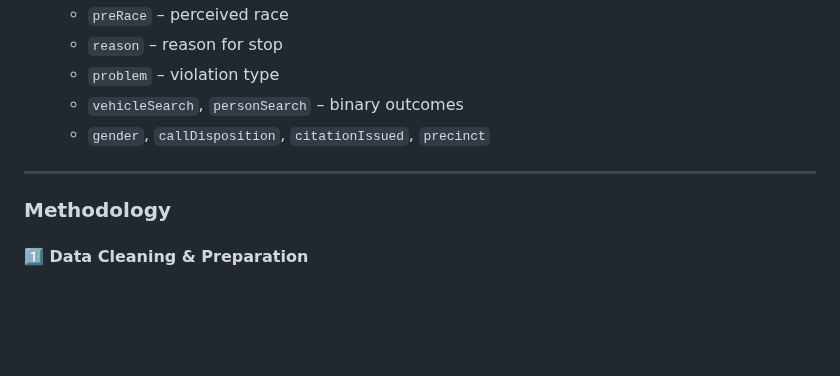
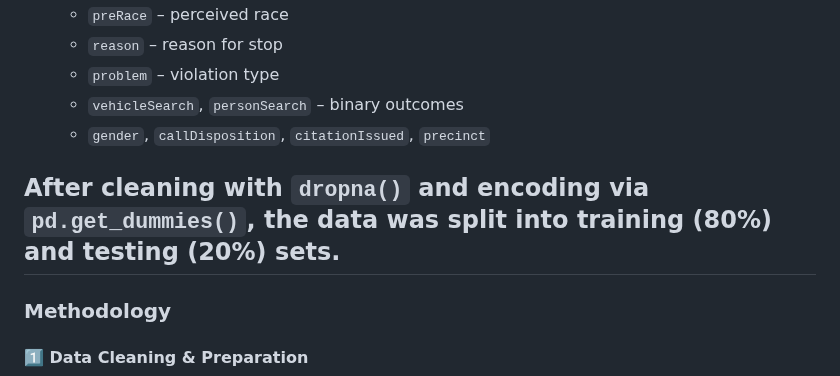
Before and after one commit to SalmaLilad/ML--Police_Search_Project, a Markdown page: README.md, the part around the change. GitHub-like rendering; blank space fills up the shorter version.

```diff
--- a/README.md
+++ b/README.md
@@ -28,6 +28,7 @@ Built as part of the University of Minnesota 2025 Basic Machine Learning Summer
   - `vehicleSearch`, `personSearch` – binary outcomes
   - `gender`, `callDisposition`, `citationIssued`, `precinct`
 
+After cleaning with `dropna()` and encoding via `pd.get_dummies()`, the data was split into **training (80%)** and **testing (20%)** sets.
 ---
 
 ###  Methodology
```
